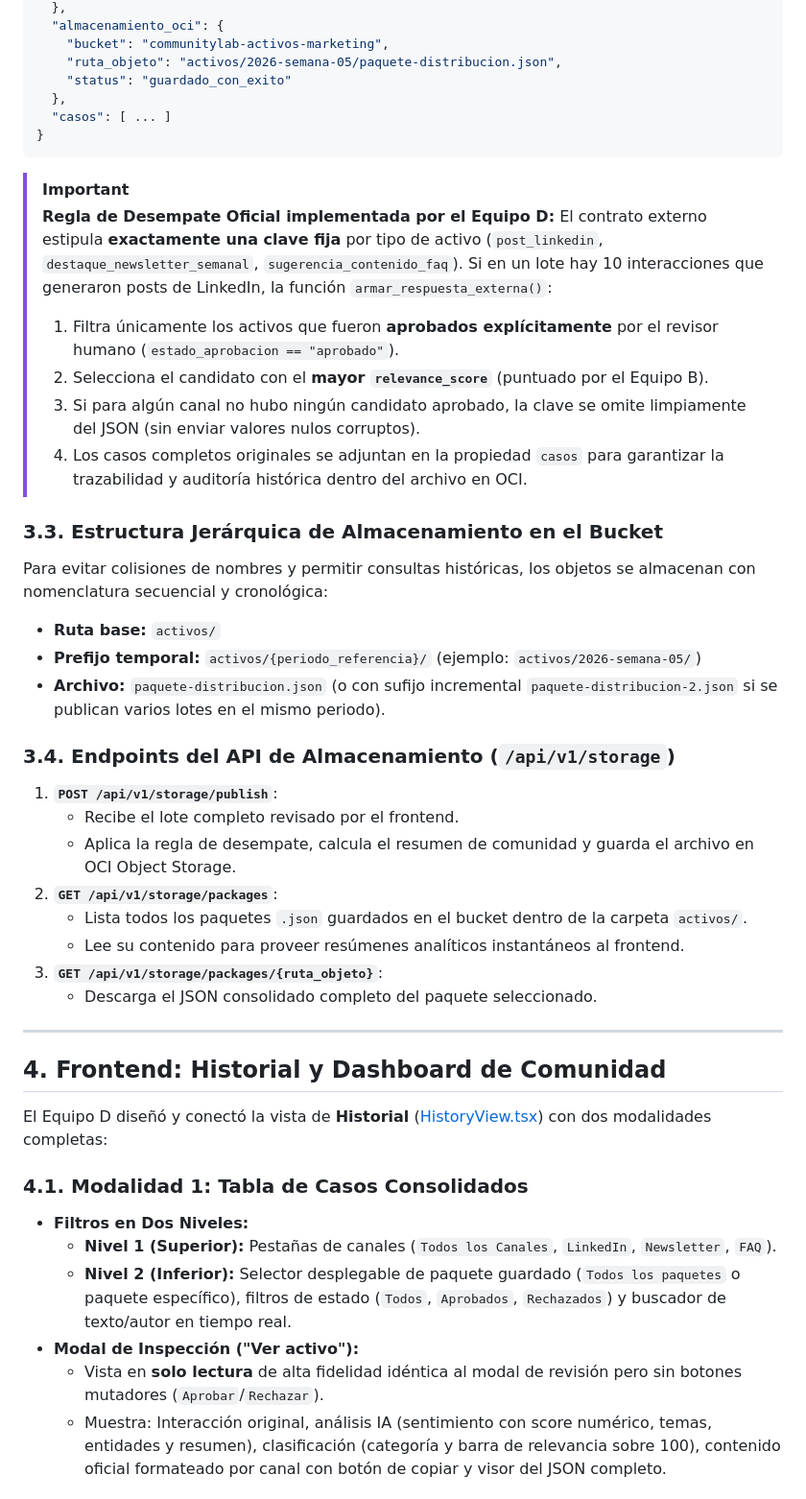
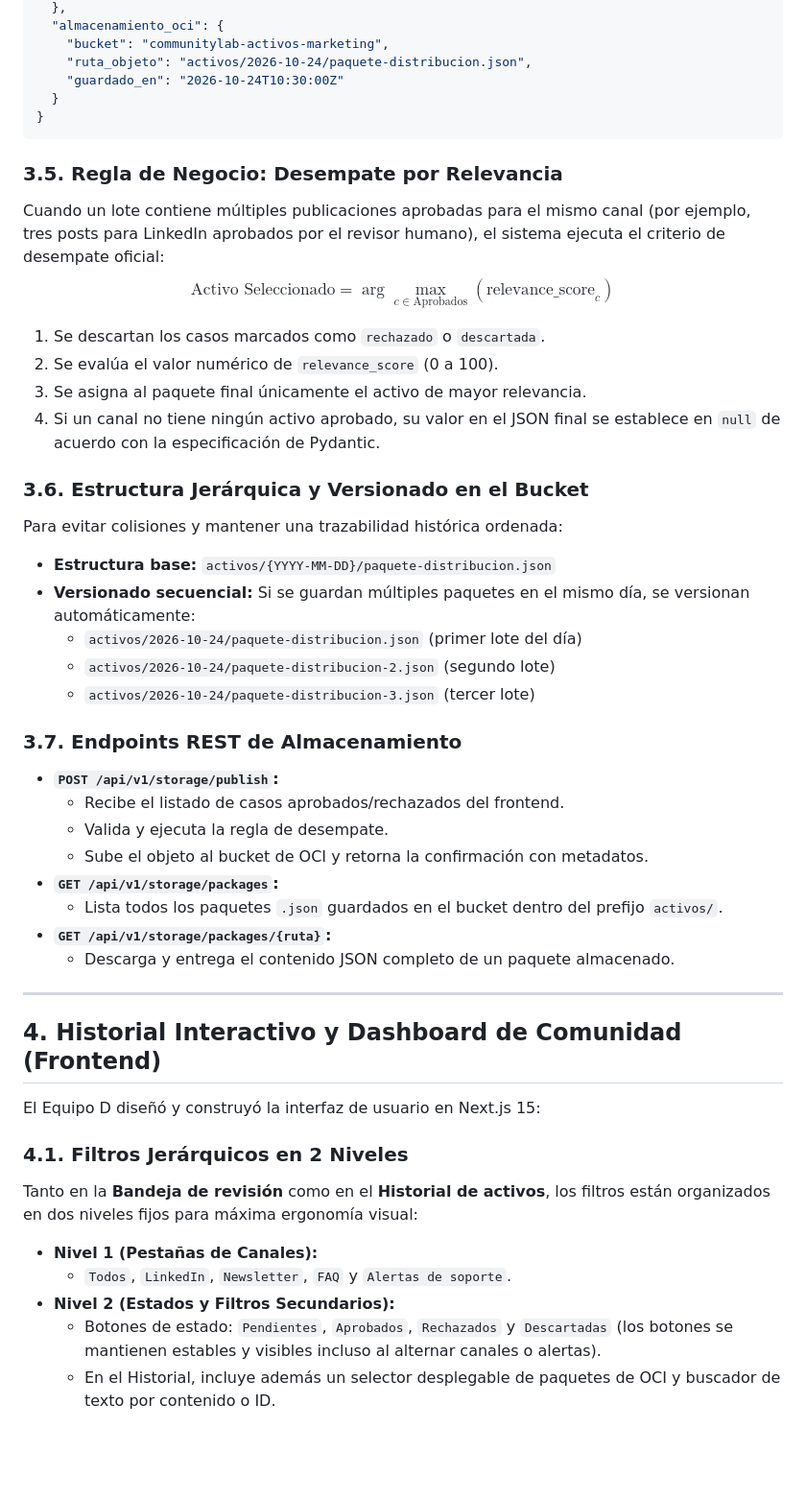
Before and after one commit to No-Country-simulation/CommunityLab-G10-team23, a Markdown page: docs/Documentacion_Equipo_D_y_Despliegue_OCI.md, the part around one of its changes. Shown at 96% size. Rendered like a GitHub page; blank space fills up the shorter version.

````diff
--- a/docs/Documentacion_Equipo_D_y_Despliegue_OCI.md
+++ b/docs/Documentacion_Equipo_D_y_Despliegue_OCI.md
@@ -177,48 +229,49 @@ El paquete que se almacena en el Bucket de OCI cumple estrictamente con el contr
   },
   "almacenamiento_oci": {
     "bucket": "communitylab-activos-marketing",
-    "ruta_objeto": "activos/2026-semana-05/paquete-distribucion.json",
-    "status": "guardado_con_exito"
-  },
-  "casos": [ ... ]
+    "ruta_objeto": "activos/2026-10-24/paquete-distribucion.json",
+    "guardado_en": "2026-10-24T10:30:00Z"
+  }
 }
 ```
 
-> [!IMPORTANT]
-> **Regla de Desempate Oficial implementada por el Equipo D:**
-> El contrato externo estipula **exactamente una clave fija** por tipo de activo (`post_linkedin`, `destaque_newsletter_semanal`, `sugerencia_contenido_faq`). Si en un lote hay 10 interacciones que generaron posts de LinkedIn, la función `armar_respuesta_externa()`:
-> 1. Filtra únicamente los activos que fueron **aprobados explícitamente** por el revisor humano (`estado_aprobacion == "aprobado"`).
-> 2. Selecciona el candidato con el **mayor `relevance_score`** (puntuado por el Equipo B).
-> 3. Si para algún canal no hubo ningún candidato aprobado, la clave se omite limpiamente del JSON (sin enviar valores nulos corruptos).
-> 4. Los casos completos originales se adjuntan en la propiedad `casos` para garantizar la trazabilidad y auditoría histórica dentro del archivo en OCI.
+### 3.5. Regla de Negocio: Desempate por Relevancia
+Cuando un lote contiene múltiples publicaciones aprobadas para el mismo canal (por ejemplo, tres posts para LinkedIn aprobados por el revisor humano), el sistema ejecuta el criterio de desempate oficial:
+$$\text{Activo Seleccionado} = \arg\max_{c \in \text{Aprobados}} (\text{relevance\_score}_c)$$
+1. Se descartan los casos marcados como `rechazado` o `descartada`.
+2. Se evalúa el valor numérico de `relevance_score` (0 a 100).
+3. Se asigna al paquete final únicamente el activo de mayor relevancia.
+4. Si un canal no tiene ningún activo aprobado, su valor en el JSON final se establece en `null` de acuerdo con la especificación de Pydantic.
 
-### 3.3. Estructura Jerárquica de Almacenamiento en el Bucket
-Para evitar colisiones de nombres y permitir consultas históricas, los objetos se almacenan con nomenclatura secuencial y cronológica:
-* **Ruta base:** `activos/`
-* **Prefijo temporal:** `activos/{periodo_referencia}/` (ejemplo: `activos/2026-semana-05/`)
-* **Archivo:** `paquete-distribucion.json` (o con sufijo incremental `paquete-distribucion-2.json` si se publican varios lotes en el mismo periodo).
+### 3.6. Estructura Jerárquica y Versionado en el Bucket
+Para evitar colisiones y mantener una trazabilidad histórica ordenada:
+* **Estructura base:** `activos/{YYYY-MM-DD}/paquete-distribucion.json`
+* **Versionado secuencial:** Si se guardan múltiples paquetes en el mismo día, se versionan automáticamente:
+  * `activos/2026-10-24/paquete-distribucion.json` (primer lote del día)
+  * `activos/2026-10-24/paquete-distribucion-2.json` (segundo lote)
+  * `activos/2026-10-24/paquete-distribucion-3.json` (tercer lote)
 
-### 3.4. Endpoints del API de Almacenamiento (`/api/v1/storage`)
-1. **`POST /api/v1/storage/publish`**:
-   * Recibe el lote completo revisado por el frontend.
-   * Aplica la regla de desempate, calcula el resumen de comunidad y guarda el archivo en OCI Object Storage.
-2. **`GET /api/v1/storage/packages`**:
-   * Lista todos los paquetes `.json` guardados en el bucket dentro de la carpeta `activos/`.
-   * Lee su contenido para proveer resúmenes analíticos instantáneos al frontend.
-3. **`GET /api/v1/storage/packages/{ruta_objeto}`**:
-   * Descarga el JSON consolidado completo del paquete seleccionado.
+### 3.7. Endpoints REST de Almacenamiento
+* **`POST /api/v1/storage/publish`:**
+  * Recibe el listado de casos aprobados/rechazados del frontend.
+  * Valida y ejecuta la regla de desempate.
+  * Sube el objeto al bucket de OCI y retorna la confirmación con metadatos.
+* **`GET /api/v1/storage/packages`:**
+  * Lista todos los paquetes `.json` guardados en el bucket dentro del prefijo `activos/`.
+* **`GET /api/v1/storage/packages/{ruta}`:**
+  * Descarga y entrega el contenido JSON completo de un paquete almacenado.
 
 ---
 
-## 4. Frontend: Historial y Dashboard de Comunidad
+## 4. Historial Interactivo y Dashboard de Comunidad (Frontend)
 
-El Equipo D diseñó y conectó la vista de **Historial** ([HistoryView.tsx](file:///E:/ONE/CommunityLab-G10-team23/frontend/src/components/HistoryView.tsx)) con dos modalidades completas:
+El Equipo D diseñó y construyó la interfaz de usuario en Next.js 15:
 
-### 4.1. Modalidad 1: Tabla de Casos Consolidados
-* **Filtros en Dos Niveles:**
-  * **Nivel 1 (Superior):** Pestañas de canales (`Todos los Canales`, `LinkedIn`, `Newsletter`, `FAQ`).
-  * **Nivel 2 (Inferior):** Selector desplegable de paquete guardado (`Todos los paquetes` o paquete específico), filtros de estado (`Todos`, `Aprobados`, `Rechazados`) y buscador de texto/autor en tiempo real.
-* **Modal de Inspección ("Ver activo"):**
-  * Vista en **solo lectura** de alta fidelidad idéntica al modal de revisión pero sin botones mutadores (`Aprobar`/`Rechazar`).
-  * Muestra: Interacción original, análisis IA (sentimiento con score numérico, temas, entidades y resumen), clasificación (categoría y barra de relevancia sobre 100), contenido oficial formateado por canal con botón de copiar y visor del JSON completo.
+### 4.1. Filtros Jerárquicos en 2 Niveles
+Tanto en la **Bandeja de revisión** como en el **Historial de activos**, los filtros están organizados en dos niveles fijos para máxima ergonomía visual:
+* **Nivel 1 (Pestañas de Canales):**
+  * `Todos`, `LinkedIn`, `Newsletter`, `FAQ` y `Alertas de soporte`.
+* **Nivel 2 (Estados y Filtros Secundarios):**
+  * Botones de estado: `Pendientes`, `Aprobados`, `Rechazados` y `Descartadas` (los botones se mantienen estables y visibles incluso al alternar canales o alertas).
+  * En el Historial, incluye además un selector desplegable de paquetes de OCI y buscador de texto por contenido o ID.
 
````
Also changed, not shown: other parts of docs/Documentacion_Equipo_D_y_Despliegue_OCI.md (+239 -155 lines).
